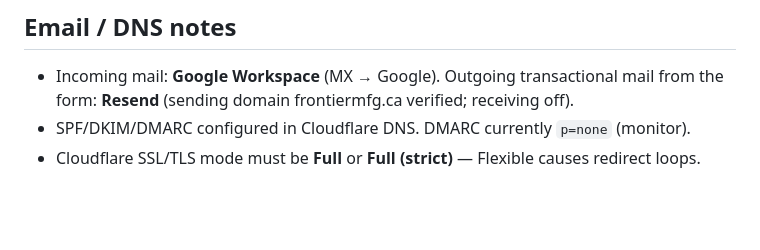
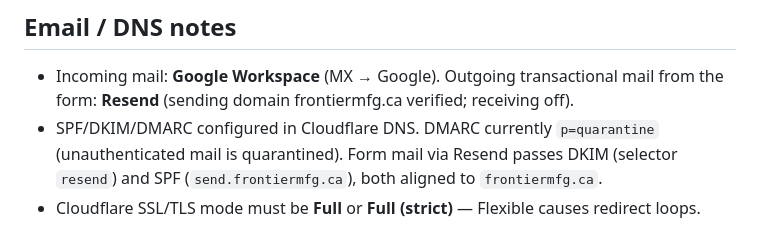
Before and after one commit to FrontierMike/FrontierMFG.ca-Repo, a Markdown page: README.md, the part around the change. GitHub-like rendering; blank space fills up the shorter version.

Commit message:
README: DMARC policy is p=quarantine, not p=none
Reflect the published DNS policy and note the form's Resend mail passes
DKIM/SPF aligned to frontiermfg.ca (confirmed by a DMARC aggregate report).

Co-Authored-By: Claude Fable 5 <noreply@anthropic.com>

```diff
--- a/README.md
+++ b/README.md
@@ -155,5 +155,5 @@ Build command: `npm run build` · Output/assets: `./dist`
 ## Email / DNS notes
 
 - Incoming mail: **Google Workspace** (MX → Google). Outgoing transactional mail from the form: **Resend** (sending domain frontiermfg.ca verified; receiving off).
-- SPF/DKIM/DMARC configured in Cloudflare DNS. DMARC currently `p=none` (monitor).
+- SPF/DKIM/DMARC configured in Cloudflare DNS. DMARC currently `p=quarantine` (unauthenticated mail is quarantined). Form mail via Resend passes DKIM (selector `resend`) and SPF (`send.frontiermfg.ca`), both aligned to `frontiermfg.ca`.
 - Cloudflare SSL/TLS mode must be **Full** or **Full (strict)** — Flexible causes redirect loops.
```
